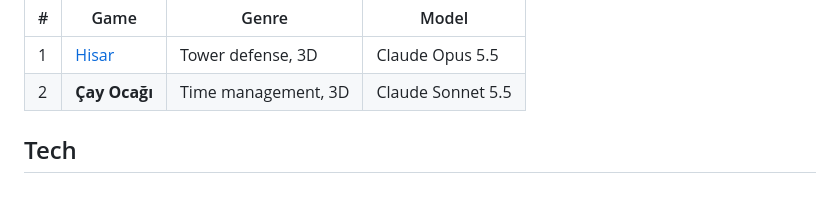
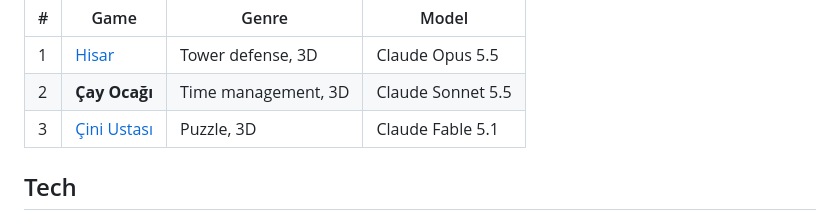
Before and after one commit to Furkiozknn/cay-ocagi, a Markdown page: README.md, the part around the change. Rendered like a GitHub page; blank space fills up the shorter version.

Commit message:
docs: link game 3 in the series table
Co-Authored-By: Claude Opus 5.5 <noreply@anthropic.com>
Claude-Session: https://claude.ai/code/session_014vMYwwQ3htV8WjCni8q7av

```diff
--- a/README.md
+++ b/README.md
@@ -71,6 +71,7 @@ screen in Turkish and English and a 390 px phone layout.
 |---|---|---|---|
 | 1 | [Hisar](https://github.com/Furkiozknn/kale-savunmasi) | Tower defense, 3D | Claude Opus 5.5 |
 | 2 | **Çay Ocağı** | Time management, 3D | Claude Sonnet 5.5 |
+| 3 | [Çini Ustası](https://github.com/Furkiozknn/cini-ustasi) | Puzzle, 3D | Claude Fable 5.1 |
 
 ## Tech
 
```
